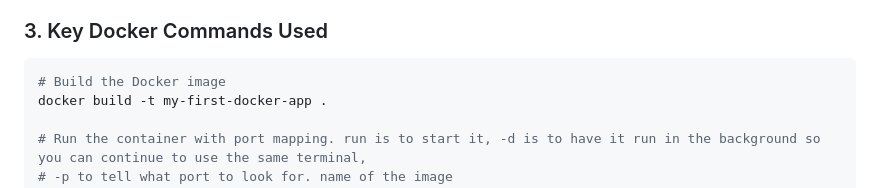
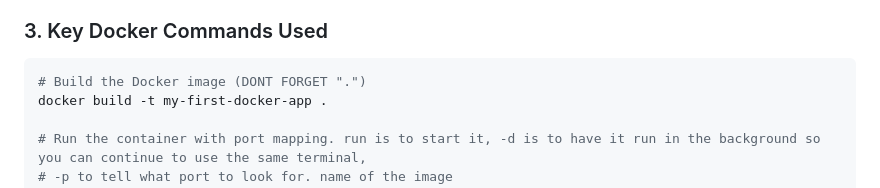
Before and after one commit to Erics38/Python-projects, a Markdown page: docker-hello-world/README.md, the part around the change. Rendered like a GitHub page.

````diff
--- a/docker-hello-world/README.md
+++ b/docker-hello-world/README.md
@@ -49,7 +49,7 @@ docker-hello-world/
 
 ### 3. Key Docker Commands Used
 ```bash
-# Build the Docker image
+# Build the Docker image (DONT FORGET ".")
 docker build -t my-first-docker-app .
 
 # Run the container with port mapping. run is to start it, -d is to have it run in the background so you can continue to use the same terminal,
````
